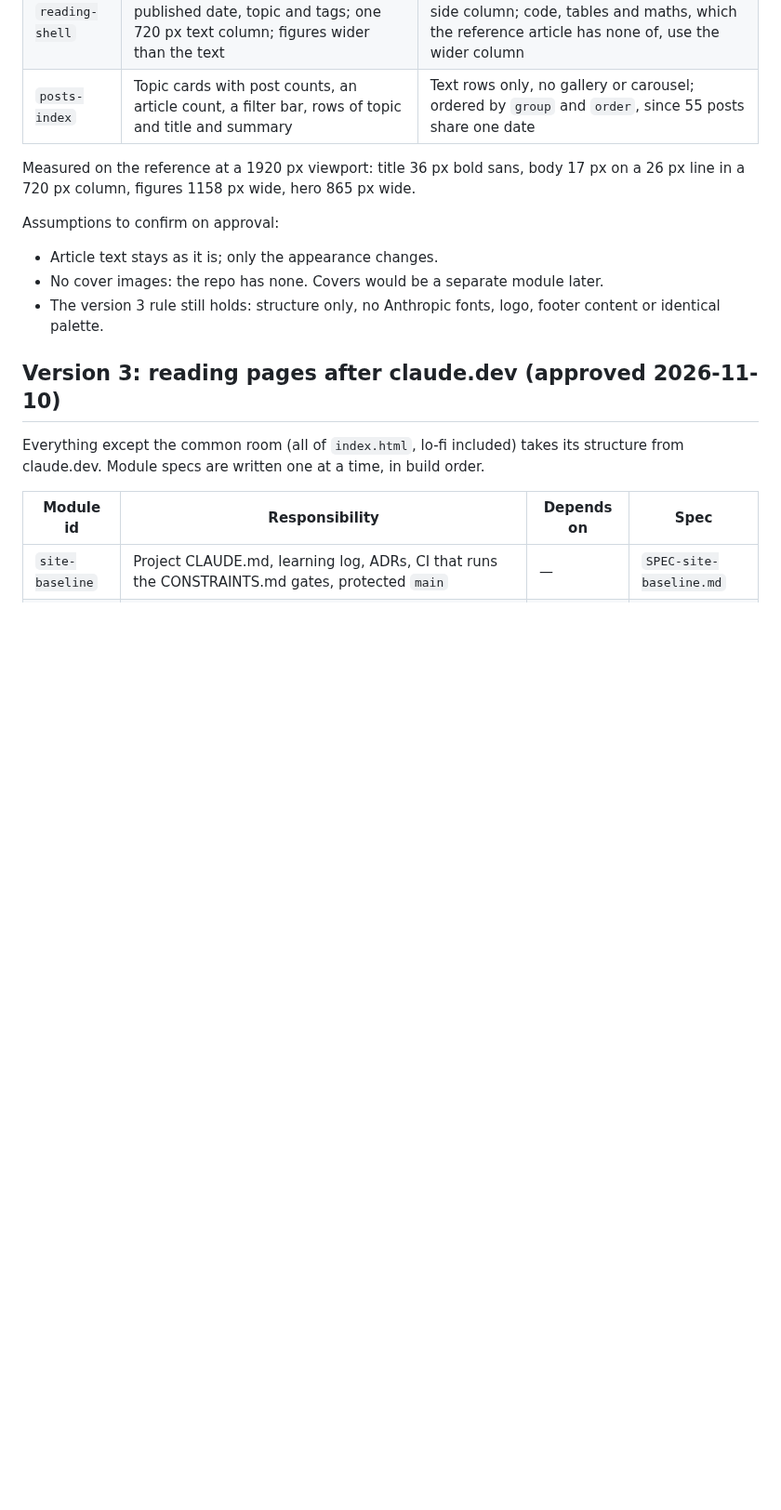
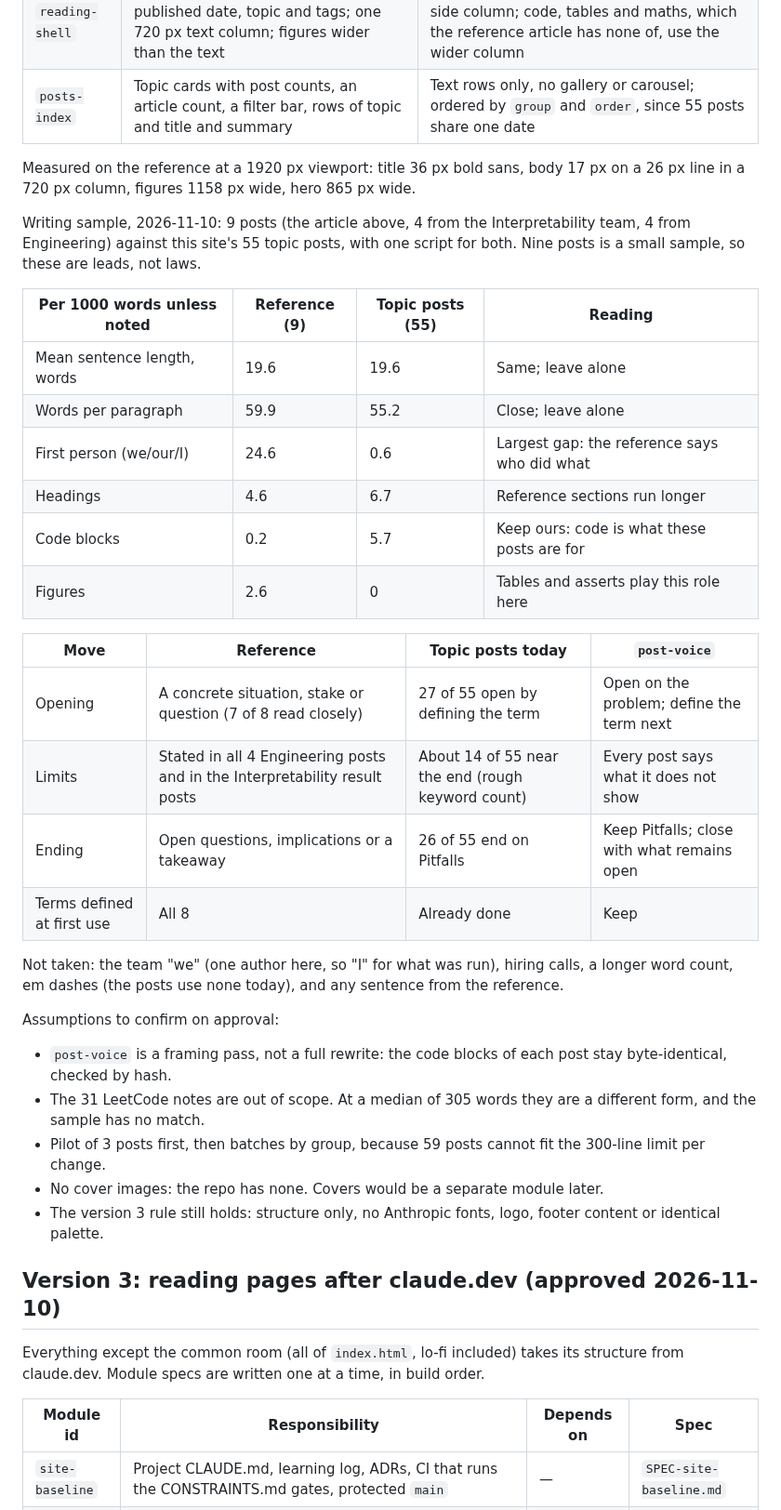
Before and after one commit to r03922123/r03922123.github.io, a Markdown page: CAPABILITY-MAP.md, the part around one of its changes. Shown at 93% size. Rendered like a GitHub page; blank space fills up the shorter version.

Commit message:
docs: add post-voice to the proposed capability map v4
The owner asked for the writing, not only the look, to follow Anthropic's research
and engineering posts. Records a 9-post sample measured against the 55 topic posts:
sentence and paragraph length already match, so the module targets openings, limits
and endings, and leaves code, numbers and asserts alone.

Co-Authored-By: Claude Opus 5.5 <noreply@anthropic.com>

```diff
--- a/CAPABILITY-MAP.md
+++ b/CAPABILITY-MAP.md
@@ -18,8 +25,32 @@ Module ids, dependencies, build order and the common room are unchanged.
 Measured on the reference at a 1920 px viewport: title 36 px bold sans, body 17 px on a 26 px line in a 720 px column,
 figures 1158 px wide, hero 865 px wide.
 
+Writing sample, 2026-11-10: 9 posts (the article above, 4 from the Interpretability team, 4 from Engineering) against
+this site's 55 topic posts, with one script for both. Nine posts is a small sample, so these are leads, not laws.
+
+| Per 1000 words unless noted | Reference (9) | Topic posts (55) | Reading |
+|---|---|---|---|
+| Mean sentence length, words | 19.6 | 19.6 | Same; leave alone |
+| Words per paragraph | 59.9 | 55.2 | Close; leave alone |
+| First person (we/our/I) | 24.6 | 0.6 | Largest gap: the reference says who did what |
+| Headings | 4.6 | 6.7 | Reference sections run longer |
+| Code blocks | 0.2 | 5.7 | Keep ours: code is what these posts are for |
+| Figures | 2.6 | 0 | Tables and asserts play this role here |
+
+| Move | Reference | Topic posts today | `post-voice` |
+|---|---|---|---|
+| Opening | A concrete situation, stake or question (7 of 8 read closely) | 27 of 55 open by defining the term | Open on the problem; define the term next |
+| Limits | Stated in all 4 Engineering posts and in the Interpretability result posts | About 14 of 55 near the end (rough keyword count) | Every post says what it does not show |
+| Ending | Open questions, implications or a takeaway | 26 of 55 end on Pitfalls | Keep Pitfalls; close with what remains open |
+| Terms defined at first use | All 8 | Already done | Keep |
+
+Not taken: the team "we" (one author here, so "I" for what was run), hiring calls, a longer word count, em dashes
+(the posts use none today), and any sentence from the reference.
+
 Assumptions to confirm on approval:
-- Article text stays as it is; only the appearance changes.
+- `post-voice` is a framing pass, not a full rewrite: the code blocks of each post stay byte-identical, checked by hash.
+- The 31 LeetCode notes are out of scope. At a median of 305 words they are a different form, and the sample has no match.
+- Pilot of 3 posts first, then batches by group, because 59 posts cannot fit the 300-line limit per change.
 - No cover images: the repo has none. Covers would be a separate module later.
 - The version 3 rule still holds: structure only, no Anthropic fonts, logo, footer content or identical palette.
 
```
Also changed, not shown: other parts of CAPABILITY-MAP.md (+9 -2 lines).
